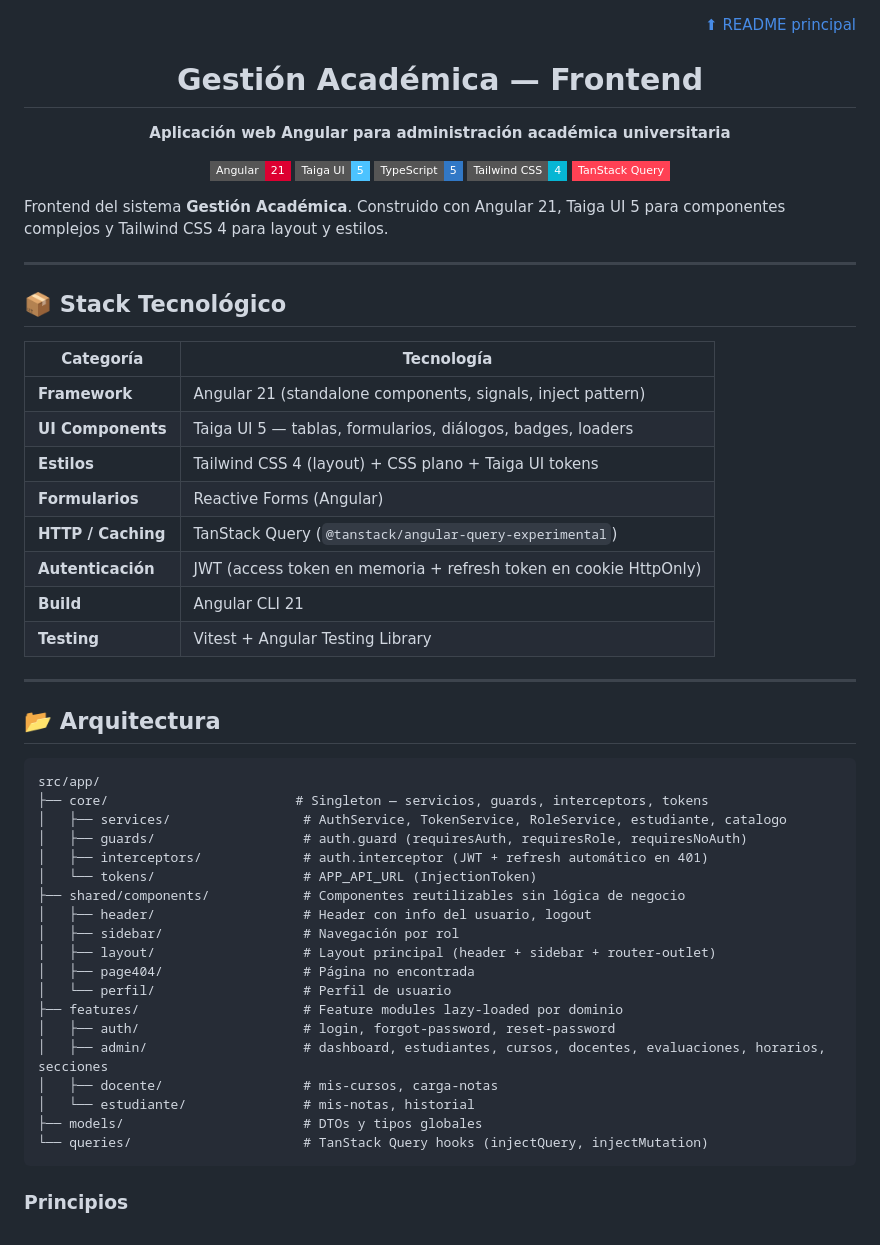
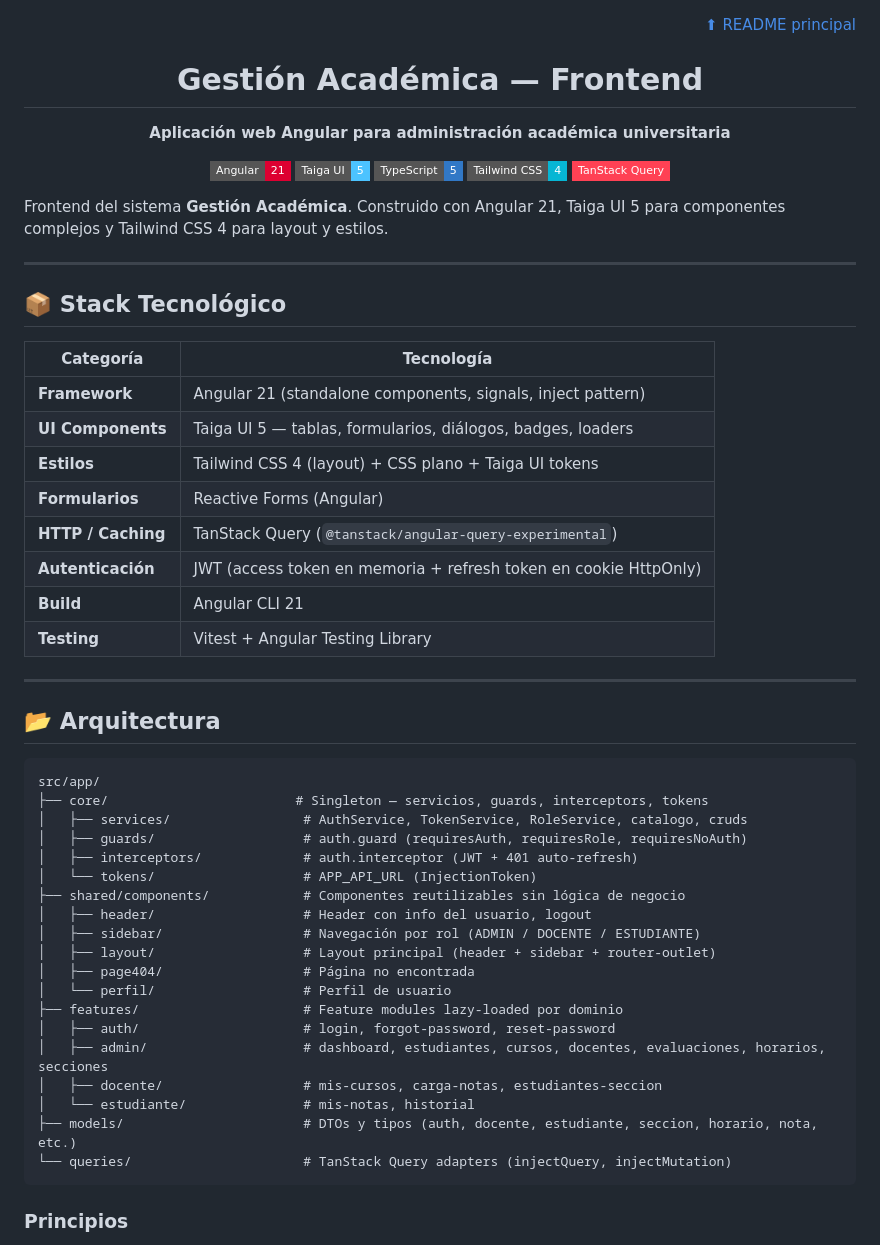
Before and after one commit to MichaelSleytter/gestion-academica, a Markdown page: client/universidad-taiga/README.md, the part around one of its changes. GitHub-like rendering; badges without logos.

````diff
--- a/client/universidad-taiga/README.md
+++ b/client/universidad-taiga/README.md
@@ -4,15 +4,15 @@
 
 <div align="center">
 
-  # Gestión Académica — Frontend
+# Gestión Académica — Frontend
 
   <p><strong>Aplicación web Angular para administración académica universitaria</strong></p>
 
-  [![Angular](https://img.shields.io/badge/Angular-21-DD0031?style=flat-square&logo=angular&logoColor=white)](https://angular.dev/)
-  [![Taiga UI](https://img.shields.io/badge/Taiga%20UI-5-4CC3FF?style=flat-square&logo=taigaui&logoColor=white)](https://taiga-ui.dev/)
-  [![TypeScript](https://img.shields.io/badge/TypeScript-5-3178C6?style=flat-square&logo=typescript&logoColor=white)](https://www.typescriptlang.org/)
-  [![Tailwind CSS](https://img.shields.io/badge/Tailwind%20CSS-4-06B6D4?style=flat-square&logo=tailwindcss&logoColor=white)](https://tailwindcss.com/)
-  [![TanStack Query](https://img.shields.io/badge/TanStack%20Query-FF4154?style=flat-square&logo=reactquery&logoColor=white)](https://tanstack.com/query/latest)
+[![Angular](https://img.shields.io/badge/Angular-21-DD0031?style=flat-square&logo=angular&logoColor=white)](https://angular.dev/)
+[![Taiga UI](https://img.shields.io/badge/Taiga%20UI-5-4CC3FF?style=flat-square&logo=taigaui&logoColor=white)](https://taiga-ui.dev/)
+[![TypeScript](https://img.shields.io/badge/TypeScript-5-3178C6?style=flat-square&logo=typescript&logoColor=white)](https://www.typescriptlang.org/)
+[![Tailwind CSS](https://img.shields.io/badge/Tailwind%20CSS-4-06B6D4?style=flat-square&logo=tailwindcss&logoColor=white)](https://tailwindcss.com/)
+[![TanStack Query](https://img.shields.io/badge/TanStack%20Query-FF4154?style=flat-square&logo=reactquery&logoColor=white)](https://tanstack.com/query/latest)
 
 </div>
 
@@ -22,16 +22,16 @@ Frontend del sistema **Gestión Académica**. Construido con Angular 21, Taiga U
 
 ## 📦 Stack Tecnológico
 
-| Categoría | Tecnología |
-|-----------|------------|
-| **Framework** | Angular 21 (standalone components, signals, inject pattern) |
-| **UI Components** | Taiga UI 5 — tablas, formularios, diálogos, badges, loaders |
-| **Estilos** | Tailwind CSS 4 (layout) + CSS plano + Taiga UI tokens |
-| **Formularios** | Reactive Forms (Angular) |
-| **HTTP / Caching** | TanStack Query (`@tanstack/angular-query-experimental`) |
-| **Autenticación** | JWT (access token en memoria + refresh token en cookie HttpOnly) |
-| **Build** | Angular CLI 21 |
-| **Testing** | Vitest + Angular Testing Library |
+| Categoría          | Tecnología                                                       |
+| ------------------ | ---------------------------------------------------------------- |
+| **Framework**      | Angular 21 (standalone components, signals, inject pattern)      |
+| **UI Components**  | Taiga UI 5 — tablas, formularios, diálogos, badges, loaders      |
+| **Estilos**        | Tailwind CSS 4 (layout) + CSS plano + Taiga UI tokens            |
+| **Formularios**    | Reactive Forms (Angular)                                         |
+| **HTTP / Caching** | TanStack Query (`@tanstack/angular-query-experimental`)          |
+| **Autenticación**  | JWT (access token en memoria + refresh token en cookie HttpOnly) |
+| **Build**          | Angular CLI 21                                                   |
+| **Testing**        | Vitest + Angular Testing Library                                 |
 
 ---
 
@@ -40,23 +40,23 @@ Frontend del sistema **Gestión Académica**. Construido con Angular 21, Taiga U
 ```
 src/app/
 ├── core/                        # Singleton — servicios, guards, interceptors, tokens
-│   ├── services/                 # AuthService, TokenService, RoleService, estudiante, catalogo
+│   ├── services/                 # AuthService, TokenService, RoleService, catalogo, cruds
 │   ├── guards/                   # auth.guard (requiresAuth, requiresRole, requiresNoAuth)
-│   ├── interceptors/             # auth.interceptor (JWT + refresh automático en 401)
+│   ├── interceptors/             # auth.interceptor (JWT + 401 auto-refresh)
 │   └── tokens/                   # APP_API_URL (InjectionToken)
 ├── shared/components/            # Componentes reutilizables sin lógica de negocio
 │   ├── header/                   # Header con info del usuario, logout
-│   ├── sidebar/                  # Navegación por rol
+│   ├── sidebar/                  # Navegación por rol (ADMIN / DOCENTE / ESTUDIANTE)
 │   ├── layout/                   # Layout principal (header + sidebar + router-outlet)
 │   ├── page404/                  # Página no encontrada
 │   └── perfil/                   # Perfil de usuario
 ├── features/                     # Feature modules lazy-loaded por dominio
 │   ├── auth/                     # login, forgot-password, reset-password
 │   ├── admin/                    # dashboard, estudiantes, cursos, docentes, evaluaciones, horarios, secciones
-│   ├── docente/                  # mis-cursos, carga-notas
+│   ├── docente/                  # mis-cursos, carga-notas, estudiantes-seccion
 │   └── estudiante/               # mis-notas, historial
-├── models/                       # DTOs y tipos globales
-└── queries/                      # TanStack Query hooks (injectQuery, injectMutation)
+├── models/                       # DTOs y tipos (auth, docente, estudiante, seccion, horario, nota, etc.)
+└── queries/                      # TanStack Query adapters (injectQuery, injectMutation)
 ```
 
 ### Principios
````
Also changed, not shown: other parts of client/universidad-taiga/README.md (+84 -22 lines), docs/arquitectura-frontend.md (added, +370 -0 lines).
